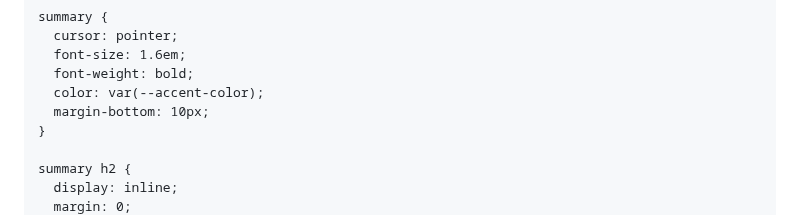
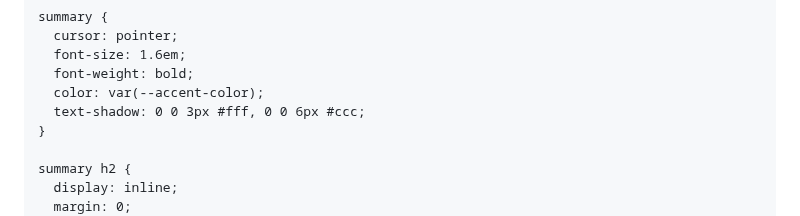
Before and after one commit to stratosphereads/stratosphere-website, a Markdown page: README.md, the part around one of its changes. Drawn GitHub-style.

```diff
--- a/README.md
+++ b/README.md
@@ -74,7 +74,7 @@
       font-size: 1.6em;
       font-weight: bold;
       color: var(--accent-color);
-      margin-bottom: 10px;
+      text-shadow: 0 0 3px #fff, 0 0 6px #ccc;
     }
 
     summary h2 {
```
Also changed, not shown: other parts of README.md (+89 -0 lines).
